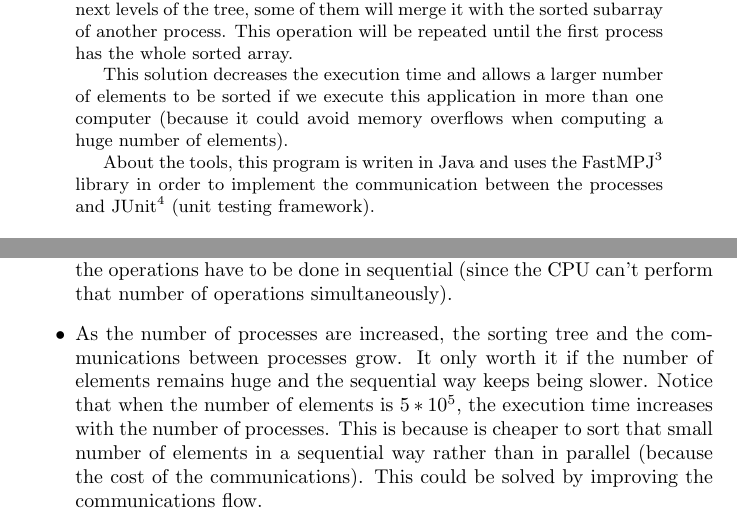
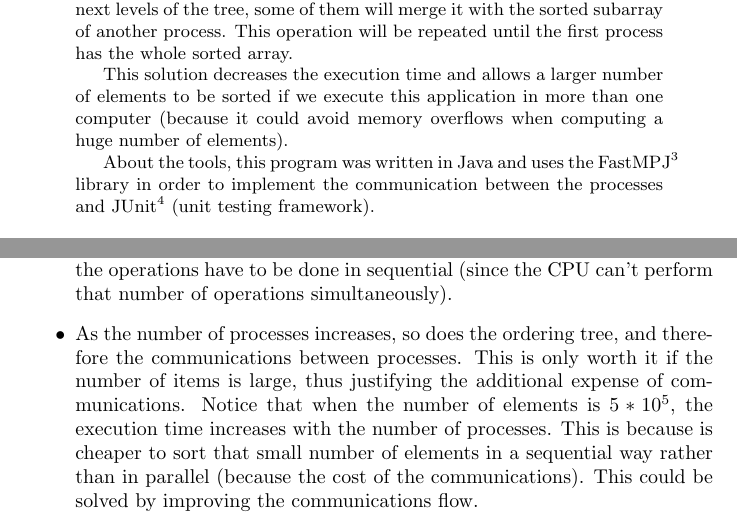
Before and after one commit to SantiMunin/parallelsorter, a LaTeX paper (article/parallelsorter.tex): two parts of pages 2 and 5 of 5, joined at a grey line, cut so that both start at the same text. Compiled offline with pdfLaTeX.

Commit message:
Fixed a sentence

```diff
--- a/article/parallelsorter.tex
+++ b/article/parallelsorter.tex
@@ -22,7 +22,7 @@
   This solution decreases the execution time and allows a larger number of elements to be sorted if we execute this application
   in more than one computer (because it could avoid memory overflows when computing a huge number of elements).
 
-  About the tools, this program is writen in Java and uses the FastMPJ\footnote{\url{http://fastmpj.com/}} library in order to implement the communication between the processes and
+  About the tools, this program was written in Java and uses the FastMPJ\footnote{\url{http://fastmpj.com/}} library in order to implement the communication between the processes and
   JUnit\footnote{\url{http://www.junit.org/}} (unit testing framework).
 
 \end{abstract}
@@ -124,8 +124,7 @@ $5*10^7$ elements & 6246 & 4264 & 3344.6 & 3612.8\\
   a speedup of $6246/4264 = 1.8674$ (1 process vs 4 processes). However, there are two limitations where scaling the number of processes:
   \begin{itemize}
   \item Once the number of processes are more than the number of cores, part of the operations have to be done in sequential (since the CPU can't perform that number of operations simultaneously).
-   \item As the number of processes are increased, the sorting tree and the communications between processes grow. It only worth it if the number of elements remains
-    huge and the sequential way keeps being slower. Notice that when the number of elements is $5*10^5$, the execution time increases with the number of processes. This is because is cheaper to sort that small number of elements
+   \item As the number of processes increases, so does the ordering tree, and therefore the communications between processes. This is only worth it if the number of items is large, thus justifying the additional expense of communications. Notice that when the number of elements is $5*10^5$, the execution time increases with the number of processes. This is because is cheaper to sort that small number of elements
     in a sequential way rather than in parallel (because the cost of the communications). This could be solved by improving the communications flow.
 
   \end{itemize}
```
Also changed, not shown: article/parallelsorter.pdf.
